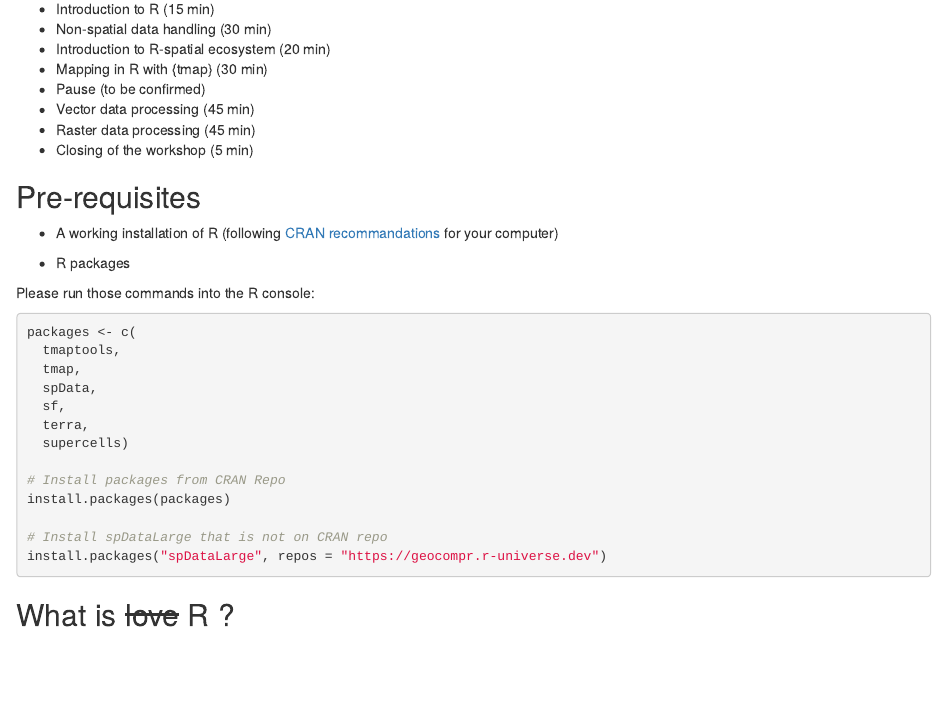
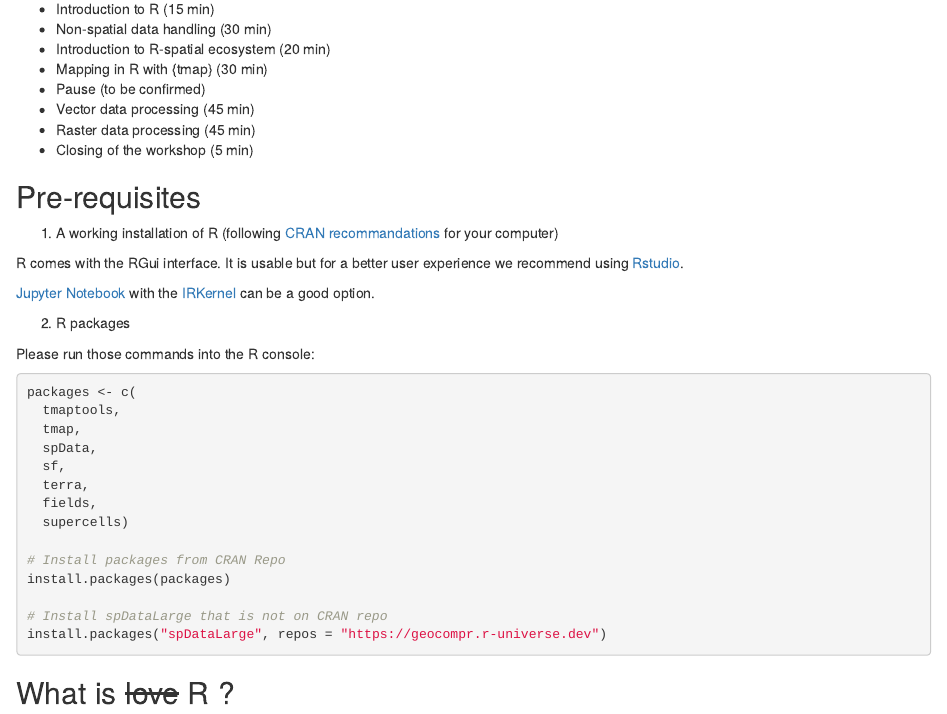
Before and after one commit to Bakaniko/foss4g2022-getting-started-rspatial, an R Markdown document (01-intro.Rmd): the page in a window 1100 px wide, from 270 px down. Rendered offline with R 4.5, knitr and Pandoc, with nearby package versions; drawn as R Markdown's standard HTML page in place of the format the file asks for.

Commit message:
Add note recommanding GUIs

```diff
--- a/01-intro.Rmd
+++ b/01-intro.Rmd
@@ -27,9 +27,17 @@ and [Nicolas Roelandt](https://roelandtn.frama.io/) from Gustave Eiffel universi
 ## Pre-requisites {-}
 
 
-- A working installation of R (following [CRAN recommandations](https://cran.r-project.org/) for your computer)
+1. A working installation of R (following [CRAN recommandations](https://cran.r-project.org/) for your computer)
 
-- R packages
+:::: {.infobox .note data-latex="note"}
+
+R comes with the RGui interface. It is usable but for a better user experience we recommend using [Rstudio](https://www.rstudio.com/products/rstudio/download/#download).
+
+[Jupyter Notebook](https://jupyter.org/) with the [IRKernel](https://irkernel.github.io/installation/) can be a good option.
+
+::::
+
+2. R packages
 
 Please run those commands into the R console:
 
@@ -41,6 +49,7 @@ packages <- c(
   spData,
   sf,
   terra,
+  fields,
   supercells)
 
 # Install packages from CRAN Repo
```
